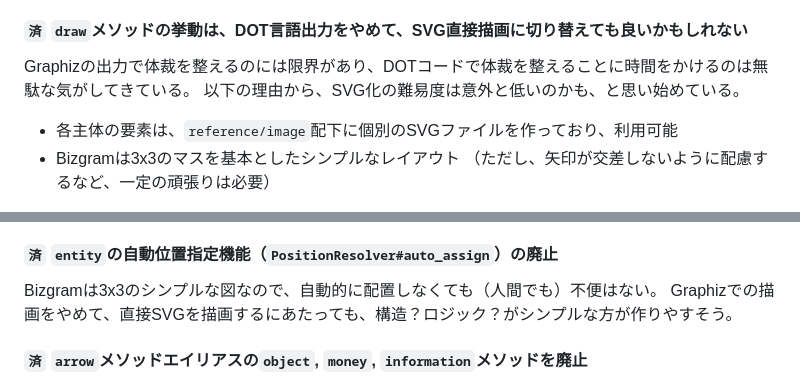
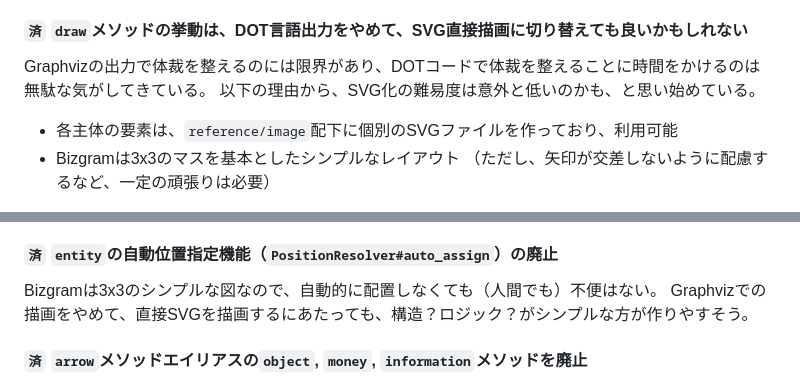
Before and after one commit to yamahei/bizgram, a Markdown page: ROADMAP.md, 2 parts joined by grey strips. Rendered like a GitHub page; folded sections open.

```diff
--- a/ROADMAP.md
+++ b/ROADMAP.md
@@ -203,7 +203,7 @@ user("太郎") -info("情報")> company("会社")
    [あるべき姿]適度にオフセットして、矢印同士が重なっていない
 
 #### `済` `draw`メソッドの挙動は、DOT言語出力をやめて、SVG直接描画に切り替えても良いかもしれない
-Graphizの出力で体裁を整えるのには限界があり、DOTコードで体裁を整えることに時間をかけるのは無駄な気がしてきている。
+Graphvizの出力で体裁を整えるのには限界があり、DOTコードで体裁を整えることに時間をかけるのは無駄な気がしてきている。
 以下の理由から、SVG化の難易度は意外と低いのかも、と思い始めている。
 - 各主体の要素は、`reference/image`配下に個別のSVGファイルを作っており、利用可能
 - Bizgramは3x3のマスを基本としたシンプルなレイアウト
@@ -241,7 +241,7 @@ Bizgramを作成する際、割と頻繁に汎用的な（装飾のない）矢
 
 #### `済` `entity`の自動位置指定機能（`PositionResolver#auto_assign`）の廃止
 Bizgramは3x3のシンプルな図なので、自動的に配置しなくても（人間でも）不便はない。
-Graphizでの描画をやめて、直接SVGを描画するにあたっても、構造？ロジック？がシンプルな方が作りやすそう。
+Graphvizでの描画をやめて、直接SVGを描画するにあたっても、構造？ロジック？がシンプルな方が作りやすそう。
 
 #### `済` `arrow`メソッドエイリアスの`object`, `money`, `information`メソッドを廃止
 [ビジネスモデル図解ツールキット配布版P3描画要素_部分抽出_主体.svg](./reference/ビジネスモデル図解ツールキット配布版P3描画要素/ビジネスモデル図解ツールキット配布版P3描画要素_部分抽出_主体.svg)を見ると、主体としての「モノ、カネ、情報」があるので、主体を網羅する場合に、`entity`メソッドのエイリアスとしての`object`, `money`, `information`メソッドが追加されるため、名前がぶつかる。
```
Also changed, not shown: doc/engineer_unite_meetup_vol.11/slide.md (+2 -2 lines).
